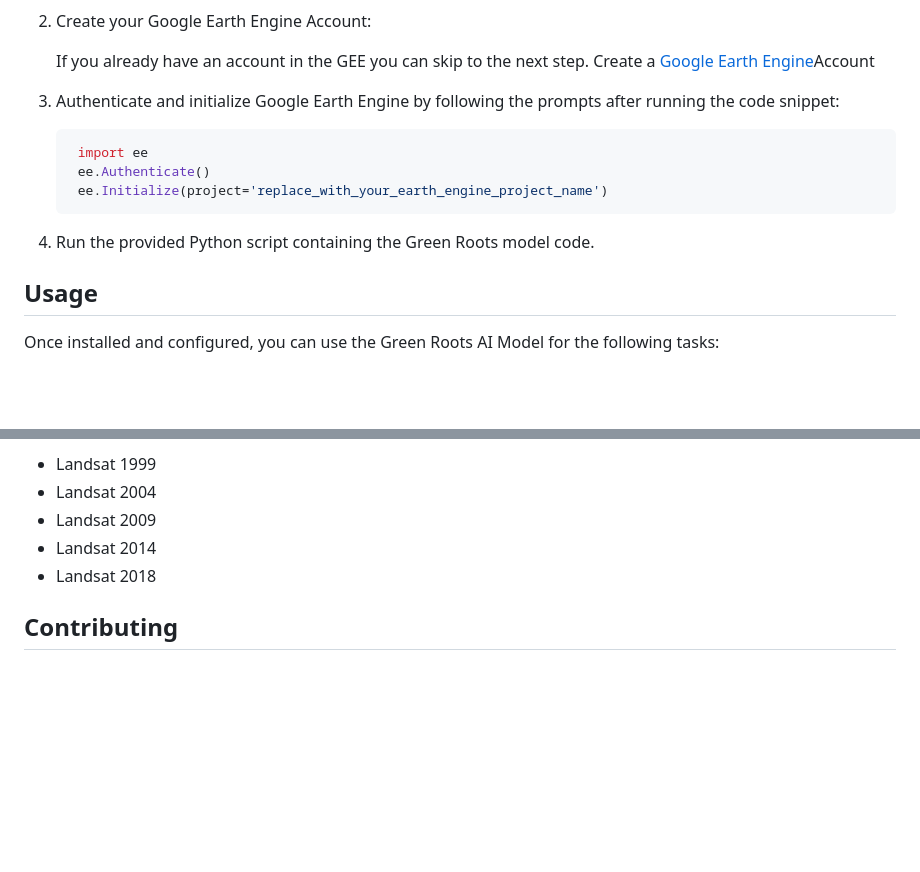
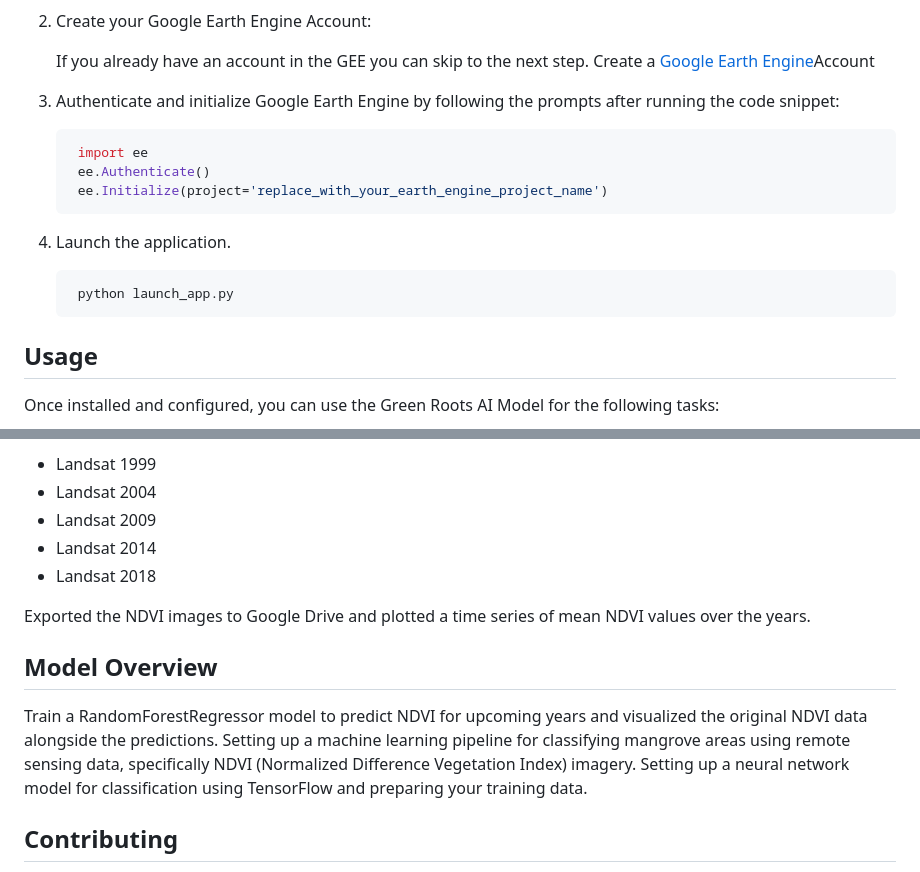
Before and after one commit to soham2002/GreenRoots, a Markdown page: README.md, 2 parts joined by grey strips. Drawn GitHub-style; blank space fills up the shorter version.

````diff
--- a/README.md
+++ b/README.md
@@ -25,7 +25,7 @@ To run the Green Roots AI Model locally, follow these steps:
    If you already have an account in the GEE you can skip to the next step.
    Create a [Google Earth Engine](https://earthengine.google.com/signup/)Account
 
-4. Authenticate and initialize Google Earth Engine by following the prompts after running the code snippet:
+3. Authenticate and initialize Google Earth Engine by following the prompts after running the code snippet:
 
    ```python
     import ee
@@ -33,7 +33,10 @@ To run the Green Roots AI Model locally, follow these steps:
     ee.Initialize(project='replace_with_your_earth_engine_project_name')
     ```
 
-6. Run the provided Python script containing the Green Roots model code.
+4. Launch the application.
+   ```python
+    python launch_app.py
+    ```
 
 ## Usage
 
@@ -53,6 +56,13 @@ The Green Roots AI Model utilizes Landsat satellite imagery for vegetation analy
 - Landsat 2014
 - Landsat 2018
 
+Exported the NDVI images to Google Drive and plotted a time series of mean NDVI values over the years.
+
+## Model Overview
+Train a RandomForestRegressor model to predict NDVI for upcoming years and visualized the original NDVI data alongside the predictions.
+Setting up a machine learning pipeline for classifying mangrove areas using remote sensing data, specifically NDVI (Normalized Difference Vegetation Index) imagery.
+Setting up a neural network model for classification using TensorFlow and preparing your training data.
+
 
 ## Contributing
 
````
